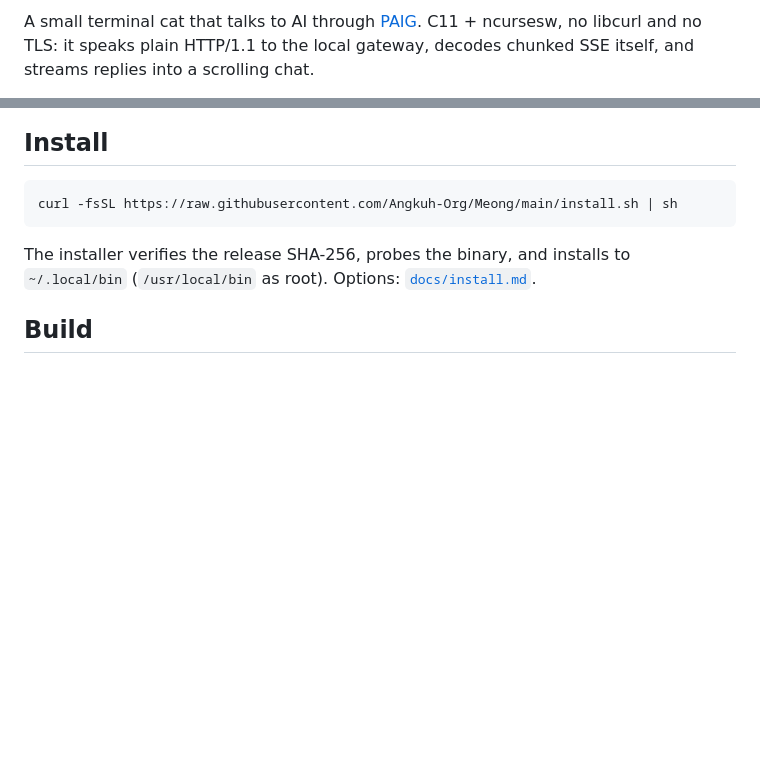
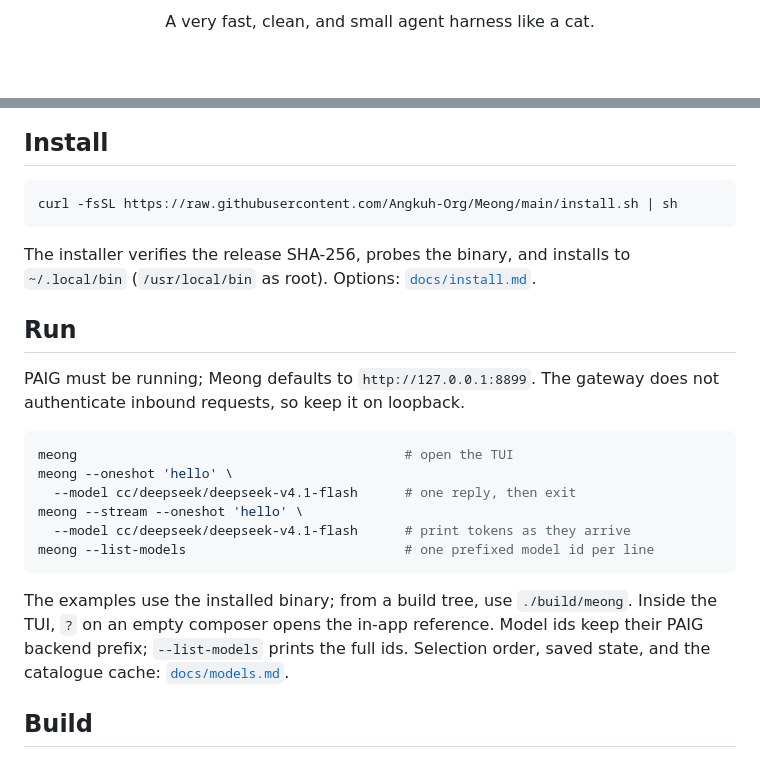
Before and after one commit to Angkuh-Org/Meong, a Markdown page: README.md, 2 parts joined by grey strips. GitHub-like rendering; blank space fills up the shorter version.

````diff
--- a/README.md
+++ b/README.md
@@ -2,5 +7,3 @@
 
-A small terminal cat that talks to AI through [PAIG](https://github.com/Angkuh-Org/PAIG).
-C11 + ncursesw, no libcurl and no TLS: it speaks plain HTTP/1.1 to the local gateway, decodes
-chunked SSE itself, and streams replies into a scrolling chat.
+<p align="center">A very fast, clean, and small agent harness like a cat.</p>
 
@@ -18,6 +27,26 @@ curl -fsSL https://raw.githubusercontent.com/Angkuh-Org/Meong/main/install.sh |
 
 The installer verifies the release SHA-256, probes the binary, and installs to
 `~/.local/bin` (`/usr/local/bin` as root). Options: [`docs/install.md`](docs/install.md).
+
+## Run
+
+PAIG must be running; Meong defaults to `http://127.0.0.1:8899`. The gateway
+does not authenticate inbound requests, so keep it on loopback.
+
+```sh
+meong                                          # open the TUI
+meong --oneshot 'hello' \
+  --model cc/deepseek/deepseek-v4.1-flash      # one reply, then exit
+meong --stream --oneshot 'hello' \
+  --model cc/deepseek/deepseek-v4.1-flash      # print tokens as they arrive
+meong --list-models                            # one prefixed model id per line
+```
+
+The examples use the installed binary; from a build tree, use `./build/meong`.
+Inside the TUI, `?` on an empty composer opens the in-app reference. Model ids
+keep their PAIG backend prefix; `--list-models` prints the full ids.
+Selection order, saved state, and the catalogue cache:
+[`docs/models.md`](docs/models.md).
 
 ## Build
 
````
Also changed, not shown: other parts of README.md (+24 -116 lines), docs/layout.md (+6 -7 lines), docs/models.md (added, +47 -0 lines), docs/usage.md (added, +91 -0 lines), .github/assets/home.png (added), .github/assets/meong-dark.png (added), .github/assets/meong-light.png (added), .github/assets/meong.png (added).
